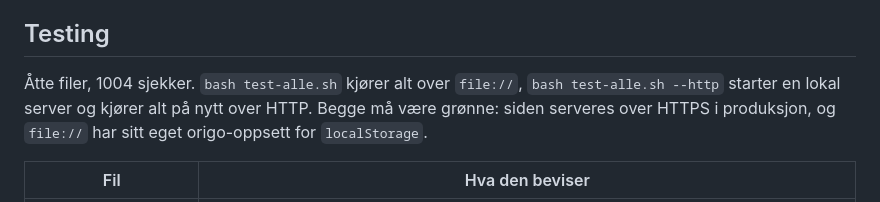
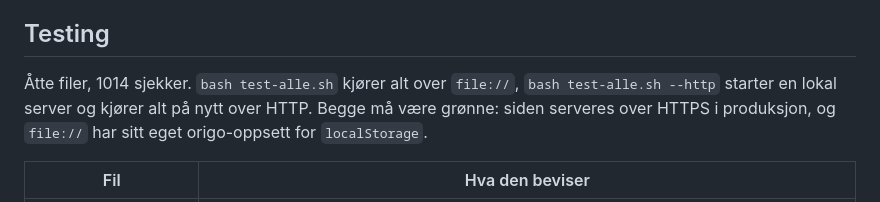
Before and after one commit to ValiantEvers/renteriket, a Markdown page: README.md, the part around the change. Drawn GitHub-style.

Commit message:
docs: testpakken er 1014 sjekker (talt per fil 17.10)

```diff
--- a/README.md
+++ b/README.md
@@ -293,7 +293,7 @@ ikke at spilleren regner etter.
 
 ## Testing
 
-Åtte filer, 1004 sjekker. `bash test-alle.sh` kjører alt over `file://`,
+Åtte filer, 1014 sjekker. `bash test-alle.sh` kjører alt over `file://`,
 `bash test-alle.sh --http` starter en lokal server og kjører alt på nytt over HTTP.
 Begge må være grønne: siden serveres over HTTPS i produksjon, og `file://` har sitt
 eget origo-oppsett for `localStorage`.
```
Also changed, not shown: CLAUDE.md (+1 -1 lines).
